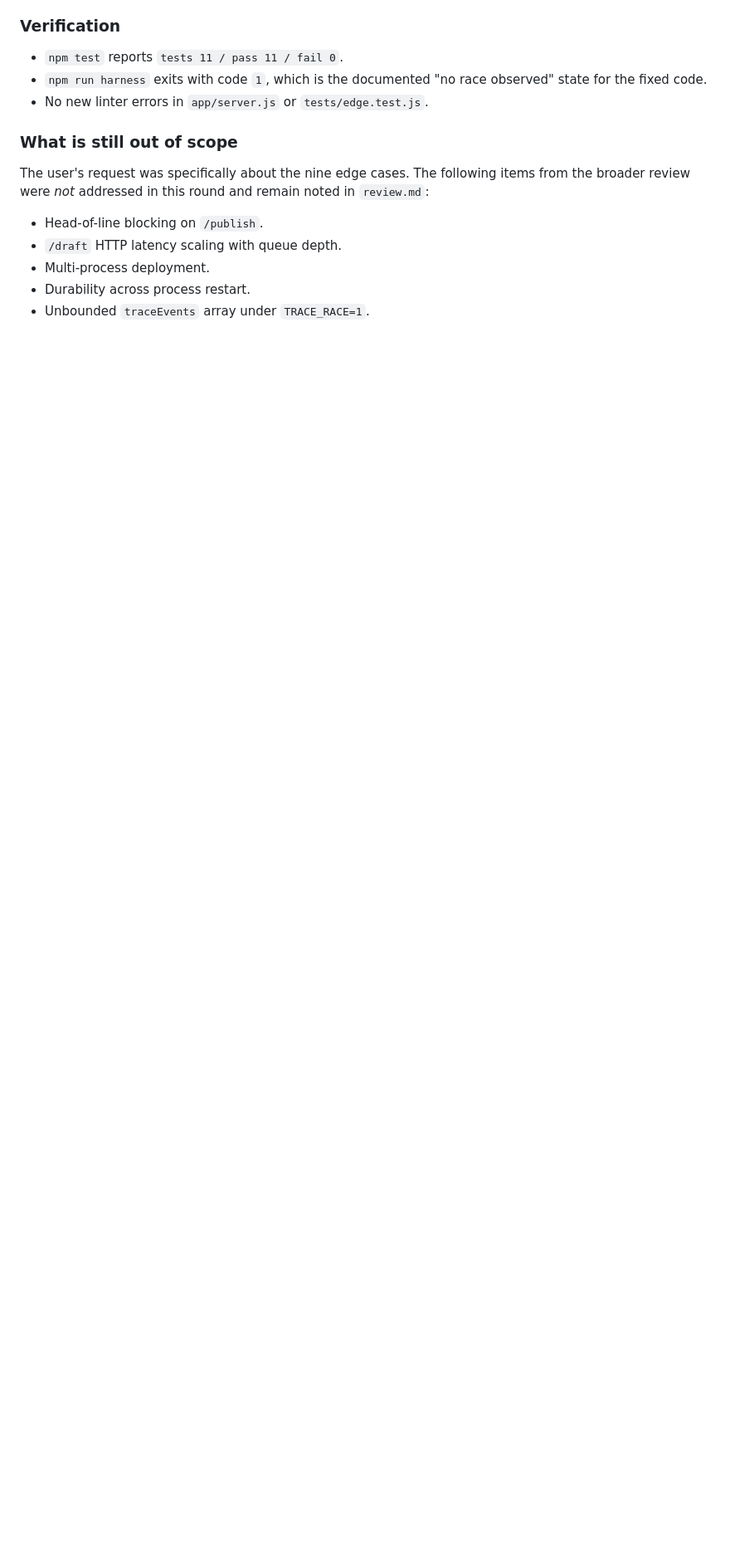
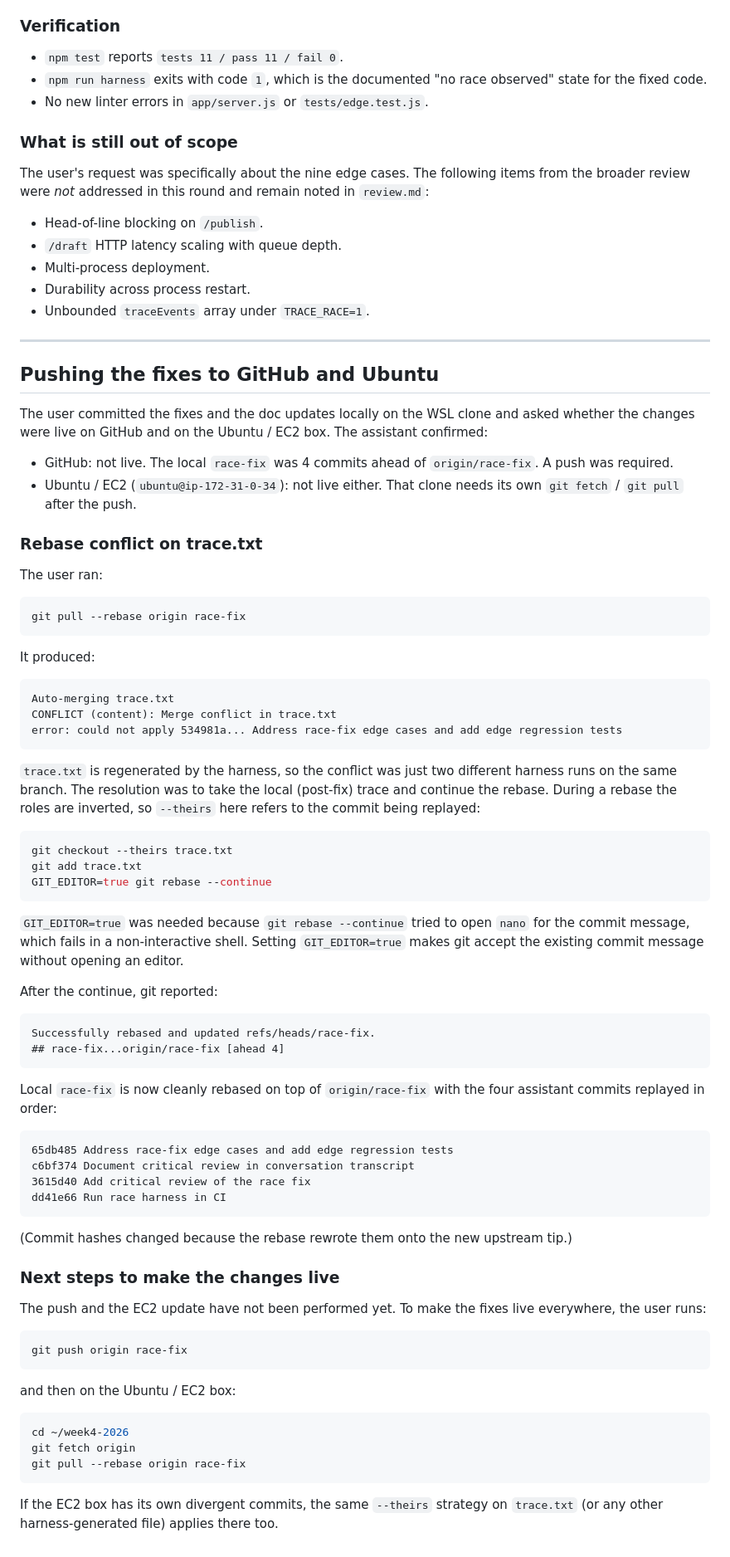
Before and after one commit to Adenm2024/week4-2026, a Markdown page: ai-conversation-fix.md, the part around the change. Shown at 83% size. Rendered like a GitHub page; blank space fills up the shorter version.

Commit message:
Expand conversation-fix and review docs

````diff
--- a/ai-conversation-fix.md
+++ b/ai-conversation-fix.md
@@ -870,3 +870,90 @@ round and remain noted in `review.md`:
 - Multi-process deployment.
 - Durability across process restart.
 - Unbounded `traceEvents` array under `TRACE_RACE=1`.
+
+---
+
+## Pushing the fixes to GitHub and Ubuntu
+
+The user committed the fixes and the doc updates locally on the WSL clone
+and asked whether the changes were live on GitHub and on the Ubuntu /
+EC2 box. The assistant confirmed:
+
+- GitHub: not live. The local `race-fix` was 4 commits ahead of
+  `origin/race-fix`. A push was required.
+- Ubuntu / EC2 (`ubuntu@ip-172-31-0-34`): not live either. That clone
+  needs its own `git fetch` / `git pull` after the push.
+
+### Rebase conflict on trace.txt
+
+The user ran:
+
+```bash
+git pull --rebase origin race-fix
+```
+
+It produced:
+
+```text
+Auto-merging trace.txt
+CONFLICT (content): Merge conflict in trace.txt
+error: could not apply 534981a... Address race-fix edge cases and add edge regression tests
+```
+
+`trace.txt` is regenerated by the harness, so the conflict was just two
+different harness runs on the same branch. The resolution was to take
+the local (post-fix) trace and continue the rebase. During a rebase the
+roles are inverted, so `--theirs` here refers to the commit being
+replayed:
+
+```bash
+git checkout --theirs trace.txt
+git add trace.txt
+GIT_EDITOR=true git rebase --continue
+```
+
+`GIT_EDITOR=true` was needed because `git rebase --continue` tried to
+open `nano` for the commit message, which fails in a non-interactive
+shell. Setting `GIT_EDITOR=true` makes git accept the existing commit
+message without opening an editor.
+
+After the continue, git reported:
+
+```text
+Successfully rebased and updated refs/heads/race-fix.
+## race-fix...origin/race-fix [ahead 4]
+```
+
+Local `race-fix` is now cleanly rebased on top of `origin/race-fix` with
+the four assistant commits replayed in order:
+
+```text
+65db485 Address race-fix edge cases and add edge regression tests
+c6bf374 Document critical review in conversation transcript
+3615d40 Add critical review of the race fix
+dd41e66 Run race harness in CI
+```
+
+(Commit hashes changed because the rebase rewrote them onto the new
+upstream tip.)
+
+### Next steps to make the changes live
+
+The push and the EC2 update have not been performed yet. To make the
+fixes live everywhere, the user runs:
+
+```bash
+git push origin race-fix
+```
+
+and then on the Ubuntu / EC2 box:
+
+```bash
+cd ~/week4-2026
+git fetch origin
+git pull --rebase origin race-fix
+```
+
+If the EC2 box has its own divergent commits, the same `--theirs`
+strategy on `trace.txt` (or any other harness-generated file) applies
+there too.
````
Also changed, not shown: review.md (+10 -0 lines).
